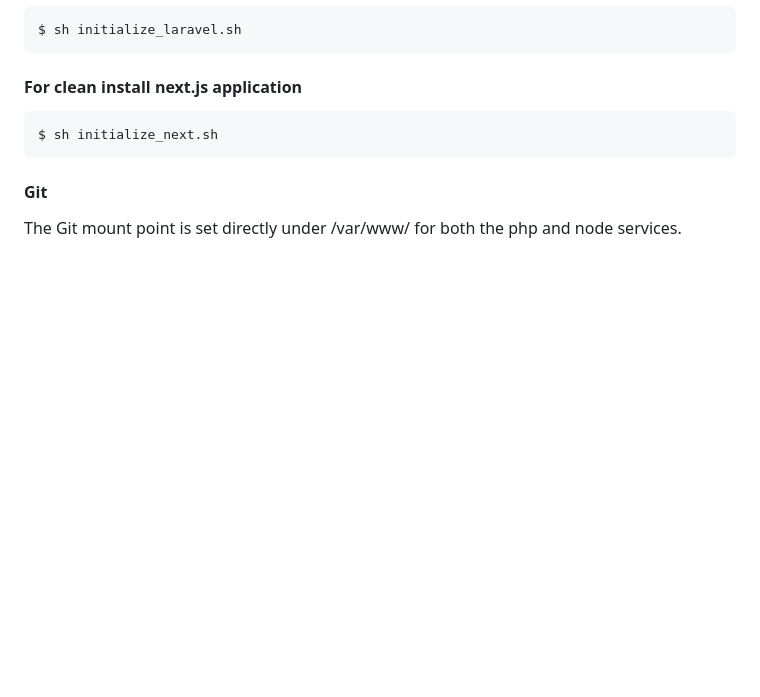
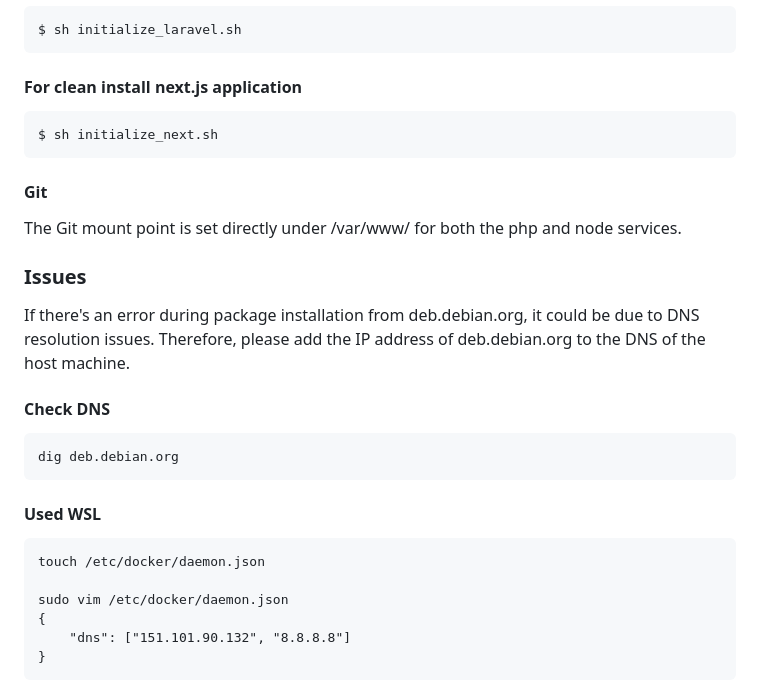
Before and after one commit to hidesan4869/laravel_next, a Markdown page: README.md, the part around the change. Rendered like a GitHub page; blank space fills up the shorter version.

Commit message:
READMEを更新

````diff
--- a/README.md
+++ b/README.md
@@ -78,3 +78,22 @@ $ sh initialize_next.sh
 ```
 #### Git
 The Git mount point is set directly under /var/www/ for both the php and node services.
+
+### Issues
+
+If there's an error during package installation from deb.debian.org, it could be due to DNS resolution issues. Therefore, please add the IP address of deb.debian.org to the DNS of the host machine.
+
+#### Check DNS
+```
+dig deb.debian.org
+```
+
+#### Used WSL
+```
+touch /etc/docker/daemon.json
+
+sudo vim /etc/docker/daemon.json
+{
+    "dns": ["151.101.90.132", "8.8.8.8"]
+}
+```
````
